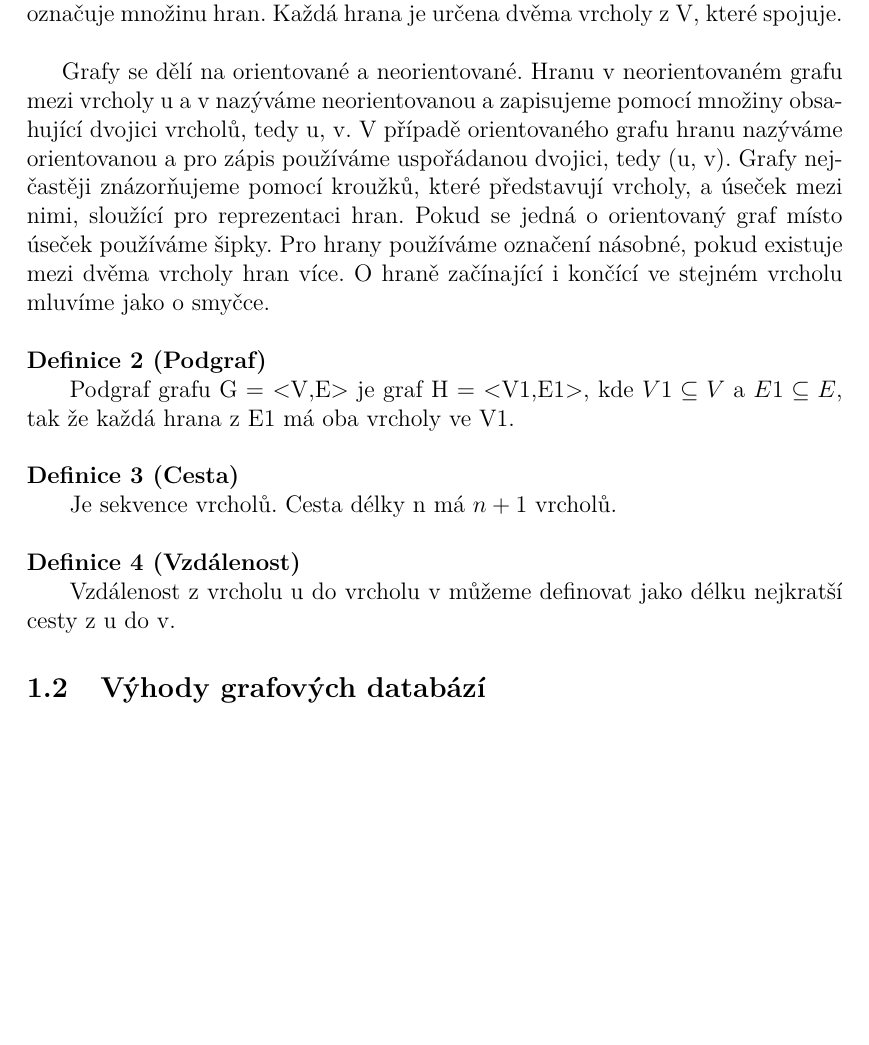
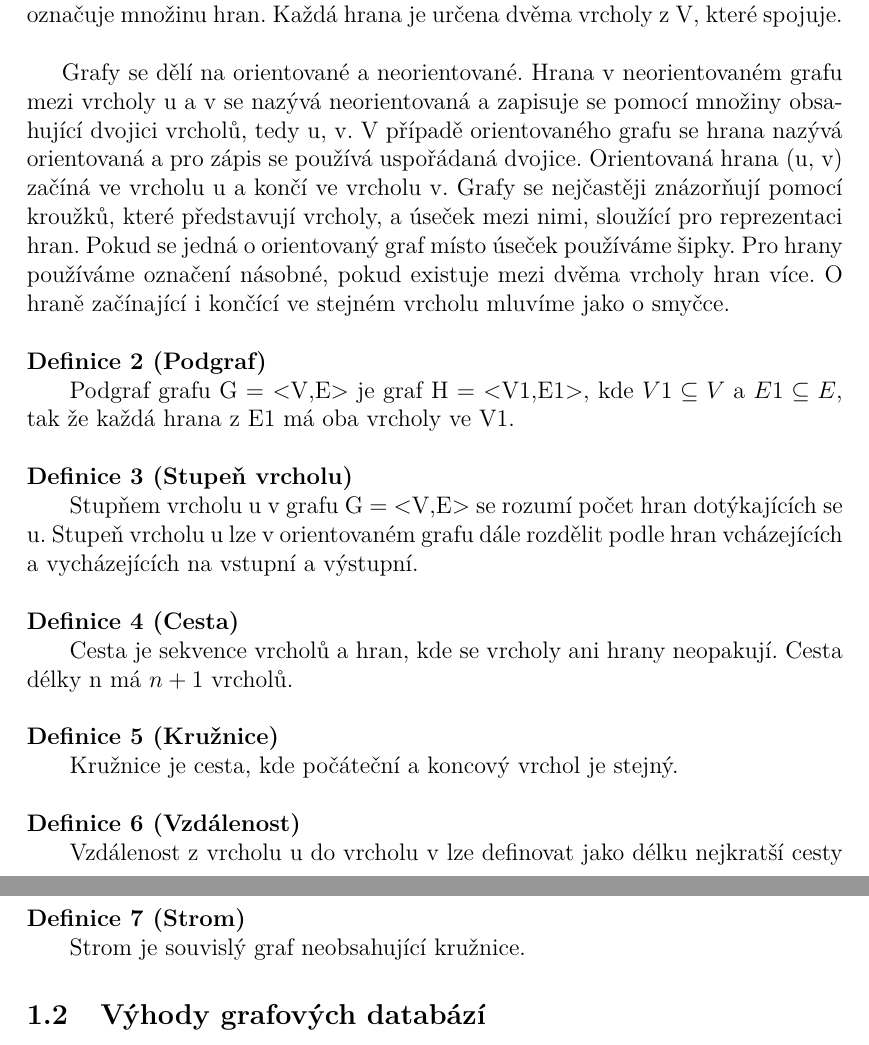
Before and after one commit to gajajan/graph_databases, a LaTeX thesis (kidiplom/graph_databases.tex): part of page 7 of 13 before the commit and two parts of pages 7 and 8 of 14 after it, the two joined at a grey line, cut so that both start at the same text, the shorter picture padded with empty space. Compiled offline with pdfLaTeX.

Commit message:
základní definice

```diff
--- a/kidiplom/graph_databases.tex
+++ b/kidiplom/graph_databases.tex
@@ -152,18 +152,31 @@ V této části jsou uvedeny základní definice z teorie grafů používané v
 Graf je uspořádaná dvojice <V,E>, kde V označuje množinu vrcholů a E označuje množinu hran. Každá hrana je určena dvěma vrcholy z V, které spojuje.
 \end{definition}
 
-Grafy se dělí na orientované a neorientované. Hranu v neorientovaném grafu mezi vrcholy u a v nazýváme neorientovanou a zapisujeme pomocí množiny obsahující dvojici vrcholů, tedy {u, v}. V případě orientovaného grafu hranu nazýváme orientovanou a pro zápis používáme uspořádanou dvojici, tedy (u, v). Grafy nejčastěji znázorňujeme pomocí kroužků, které představují vrcholy, a úseček mezi nimi, sloužící pro reprezentaci hran. Pokud se jedná o orientovaný graf místo úseček používáme šipky. Pro hrany používáme označení násobné, pokud existuje mezi dvěma vrcholy hran více. O hraně začínající i končící ve stejném vrcholu mluvíme jako o smyčce.
+Grafy se dělí na orientované a neorientované. Hrana v neorientovaném grafu mezi vrcholy u a v se nazývá neorientovaná a zapisuje se pomocí množiny obsahující dvojici vrcholů, tedy {u, v}. V případě orientovaného grafu se hrana nazývá orientovaná a pro zápis se používá uspořádaná dvojice. Orientovaná hrana (u, v) začíná ve vrcholu u a končí ve vrcholu v.
+Grafy se nejčastěji znázorňují pomocí kroužků, které představují vrcholy, a úseček mezi nimi, sloužící pro reprezentaci hran. Pokud se jedná o orientovaný graf místo úseček používáme šipky. Pro hrany používáme označení násobné, pokud existuje mezi dvěma vrcholy hran více. O hraně začínající i končící ve stejném vrcholu mluvíme jako o smyčce.
 
 \begin{definition}[Podgraf]
 Podgraf grafu G = <V,E> je graf H = <V1,E1>, kde $V1 \subseteq V$ a $E1 \subseteq E$, tak že každá hrana z E1 má oba vrcholy ve V1.
 \end{definition}
 
+\begin{definition}[Stupeň vrcholu]
+Stupňem vrcholu u v grafu G = <V,E> se rozumí počet hran dotýkajících se u. Stupeň vrcholu u lze v orientovaném grafu dále rozdělit podle hran vcházejících a vycházejících na vstupní a výstupní.
+\end{definition}
+
 \begin{definition}[Cesta]
-Je sekvence vrcholů. Cesta délky n má $n+1$ vrcholů.
+Cesta je sekvence vrcholů a hran, kde se vrcholy ani hrany neopakují. Cesta délky n má $n+1$ vrcholů.
+\end{definition}
+
+\begin{definition}[Kružnice]
+Kružnice je cesta, kde počáteční a koncový vrchol je stejný.
 \end{definition}
 
 \begin{definition}[Vzdálenost]
-Vzdálenost z vrcholu u do vrcholu v můžeme definovat jako délku nejkratší cesty z u do v.
+Vzdálenost z vrcholu u do vrcholu v lze definovat jako délku nejkratší cesty z u do v.
+\end{definition}
+
+\begin{definition}[Strom]
+Strom je souvislý graf neobsahující kružnice.
 \end{definition}
 
 \subsection{Výhody grafových databází}
```
Also changed, not shown: kidiplom/graph_databases.pdf, 5 other files.
